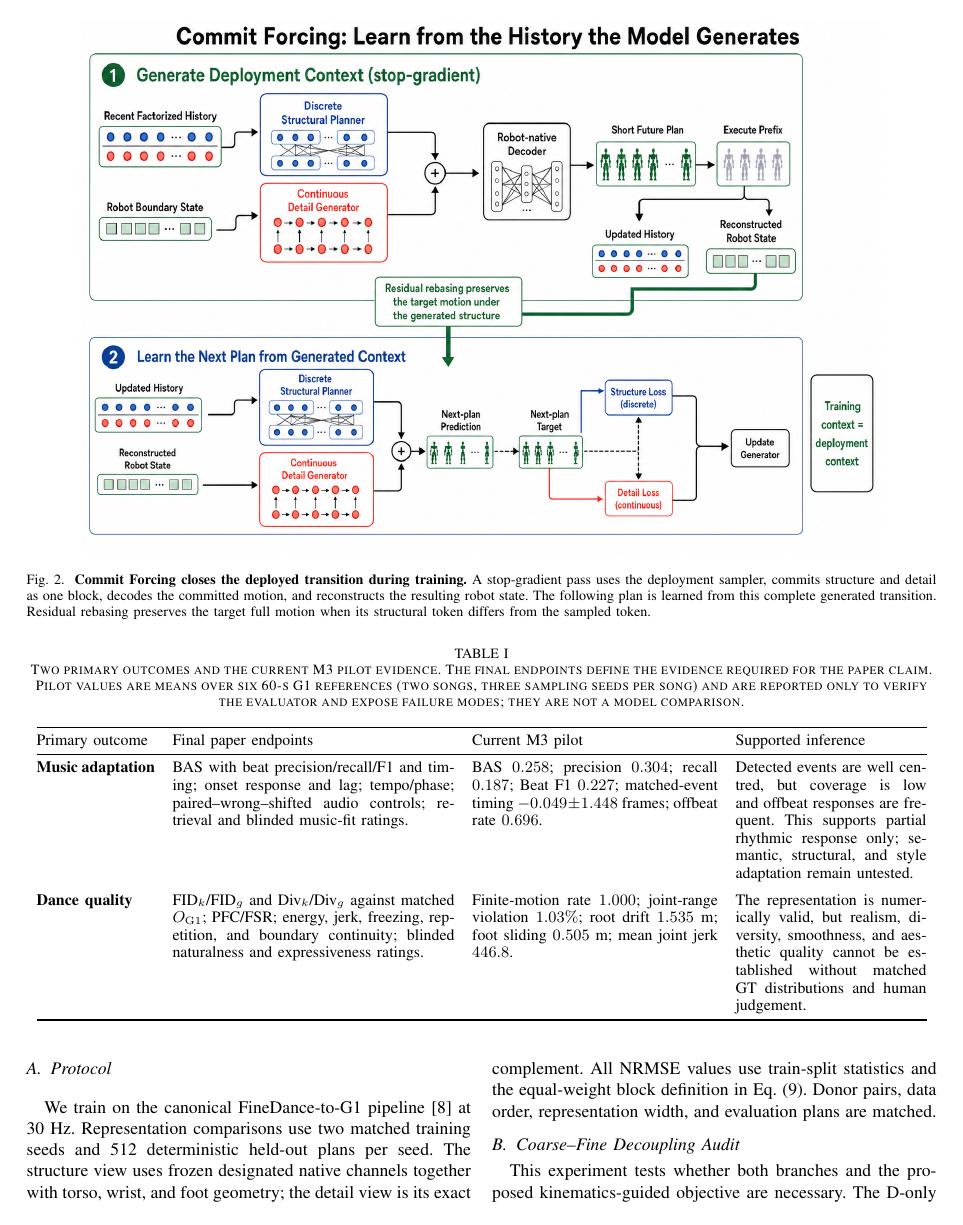
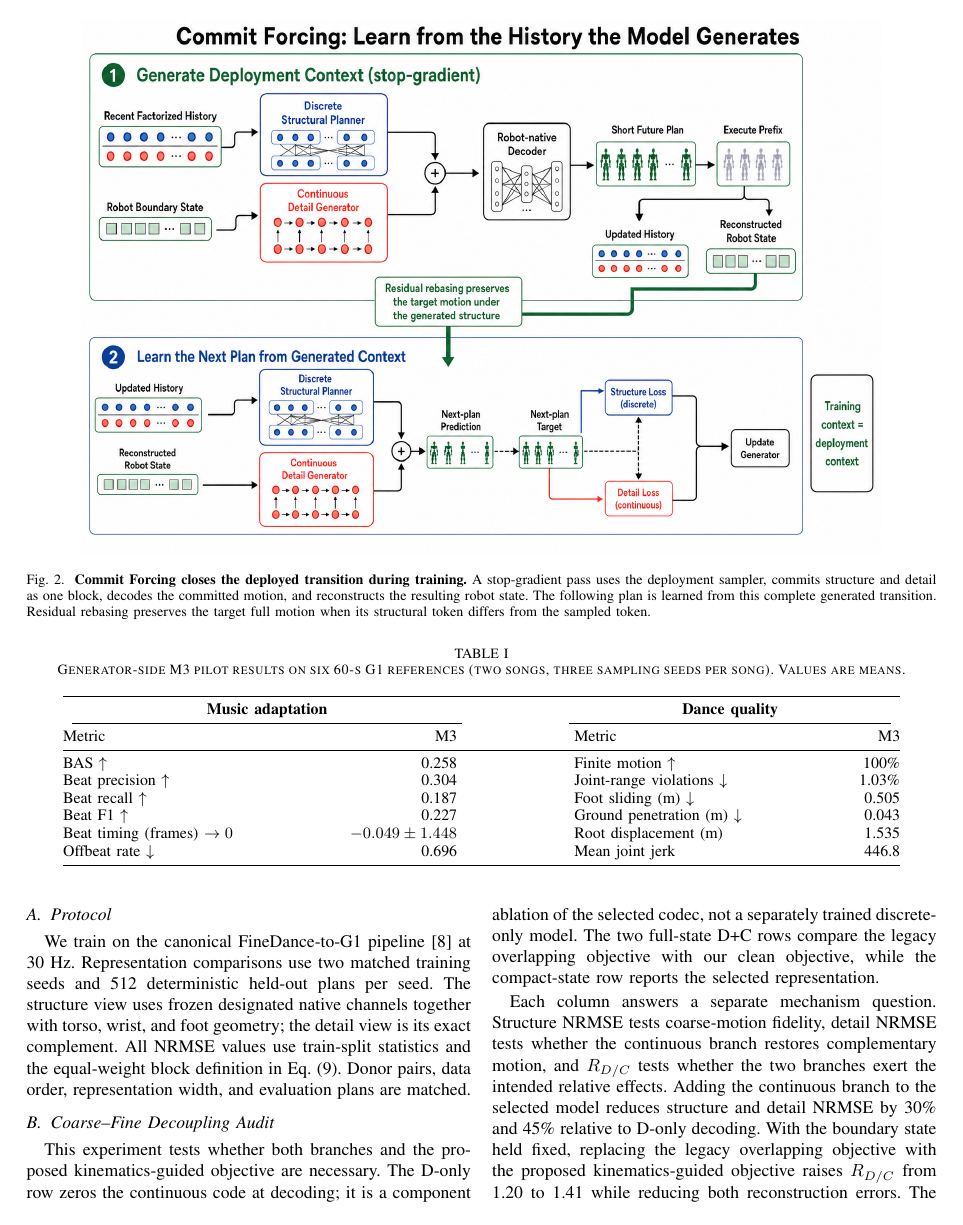
Before and after one commit to RamseyPengTianhu/ICRA_AudioMimic, a LaTeX paper (main.tex): page 5 of 8 before the commit and page 5 of 7 after it. Compiled offline with pdfLaTeX.

Commit message:
Simplify M3 pilot results table

```diff
--- a/main.tex
+++ b/main.tex
@@ -246,37 +246,26 @@ The completed experiment tests whether coarse structure and fine detail acquire
 
 \begin{table*}[!t]
 \centering
-\caption{Two primary outcomes and the current M3 pilot evidence. The final endpoints
-define the evidence required for the paper claim. Pilot values are means over six
-60-s G1 references (two songs, three sampling seeds per song) and are reported only
-to verify the evaluator and expose failure modes; they are not a model comparison.}
+\caption{Generator-side M3 pilot results on six 60-s G1 references
+(two songs, three sampling seeds per song). Values are means.}
 \label{tab:m3_reference_eval}
 \small
-\setlength{\tabcolsep}{5pt}
-\begin{tabular}{@{}p{0.13\textwidth}p{0.31\textwidth}p{0.27\textwidth}p{0.21\textwidth}@{}}
+\setlength{\tabcolsep}{8pt}
+\begin{tabular*}{0.92\textwidth}{@{\extracolsep{\fill}}lrlr@{}}
 \toprule
-Primary outcome & Final paper endpoints & Current M3 pilot & Supported inference \\
+\multicolumn{2}{c}{\textbf{Music adaptation}} &
+\multicolumn{2}{c}{\textbf{Dance quality}} \\
+\cmidrule(lr){1-2}\cmidrule(lr){3-4}
+Metric & M3 & Metric & M3 \\
 \midrule
-\textbf{Music adaptation} &
-BAS with beat precision/recall/F1 and timing; onset response and lag; tempo/phase;
-paired--wrong--shifted audio controls; retrieval and blinded music-fit ratings. &
-BAS $0.258$; precision $0.304$; recall $0.187$; Beat F1 $0.227$; matched-event
-timing $-0.049\pm1.448$ frames; offbeat rate $0.696$. &
-Detected events are well centred, but coverage is low and offbeat responses are
-frequent. This supports partial rhythmic response only; semantic, structural, and
-style adaptation remain untested. \\
-\addlinespace
-\textbf{Dance quality} &
-FID$_k$/FID$_g$ and Div$_k$/Div$_g$ against matched $O_{\mathrm{G1}}$; PFC/FSR;
-energy, jerk, freezing, repetition, and boundary continuity; blinded naturalness and
-expressiveness ratings. &
-Finite-motion rate $1.000$; joint-range violation $1.03\%$; root drift $1.535$ m;
-foot sliding $0.505$ m; mean joint jerk $446.8$. &
-The representation is numerically valid, but realism, diversity, smoothness, and
-aesthetic quality cannot be established without matched GT distributions and human
-judgement. \\
+BAS $\uparrow$                         & 0.258                  & Finite motion $\uparrow$              & 100\%  \\
+Beat precision $\uparrow$              & 0.304                  & Joint-range violations $\downarrow$   & 1.03\% \\
+Beat recall $\uparrow$                 & 0.187                  & Foot sliding (m) $\downarrow$         & 0.505  \\
+Beat F1 $\uparrow$                     & 0.227                  & Ground penetration (m) $\downarrow$   & 0.043  \\
+Beat timing (frames) $\rightarrow 0$   & $-0.049\pm1.448$      & Root displacement (m)                 & 1.535  \\
+Offbeat rate $\downarrow$              & 0.696                  & Mean joint jerk                        & 446.8  \\
 \bottomrule
-\end{tabular}
+\end{tabular*}
 \end{table*}
 
 \subsection{Protocol}
```
